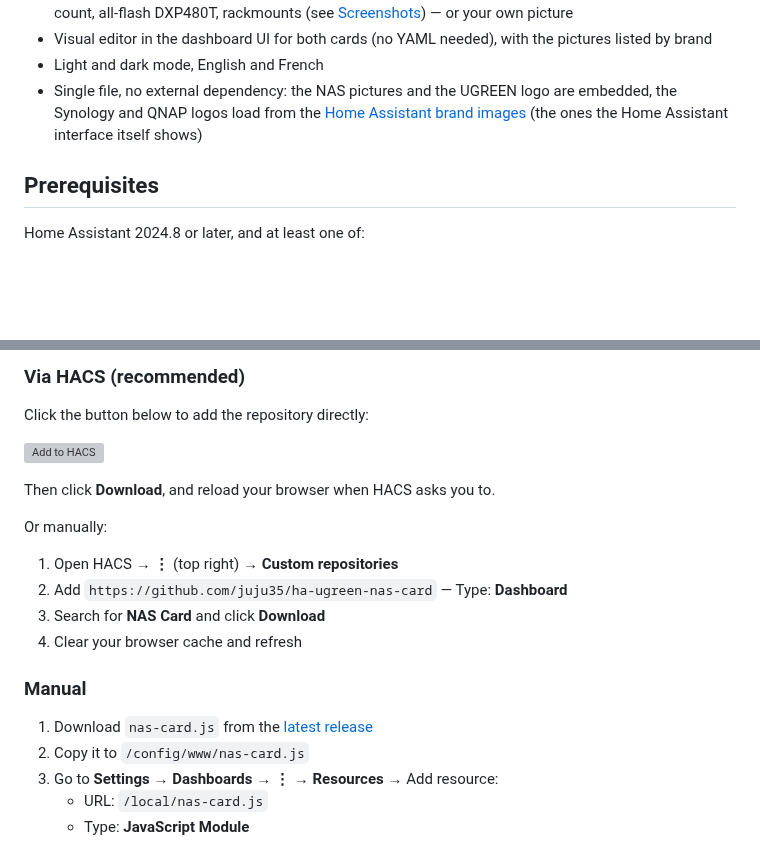
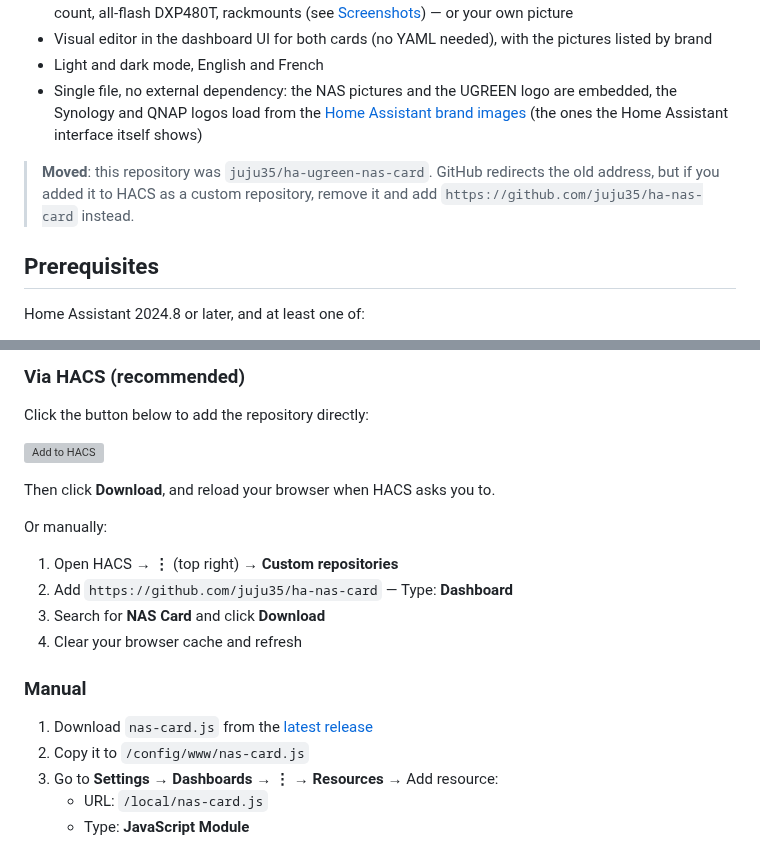
Before and after one commit to juju35/ha-nas-card, a Markdown page: README.md, 2 parts joined by grey strips. GitHub-like rendering; blank space fills up the shorter version; grey boxes are pictures that could not be loaded.

```diff
--- a/README.md
+++ b/README.md
@@ -42,6 +42,8 @@ The cards are built on top of the [UGREEN NAS integration](https://github.com/To
 - Light and dark mode, English and French
 - Single file, no external dependency: the NAS pictures and the UGREEN logo are embedded, the Synology and QNAP logos load from the [Home Assistant brand images](https://brands.home-assistant.io) (the ones the Home Assistant interface itself shows)
 
+> **Moved**: this repository was `juju35/ha-ugreen-nas-card`. GitHub redirects the old address, but if you added it to HACS as a custom repository, remove it and add `https://github.com/juju35/ha-nas-card` instead.
+
 ## Prerequisites
 
 Home Assistant 2024.8 or later, and at least one of:
@@ -63,7 +65,7 @@ Then click **Download**, and reload your browser when HACS asks you to.
 Or manually:
 
 1. Open HACS → **⋮** (top right) → **Custom repositories**
-2. Add `https://github.com/juju35/ha-ugreen-nas-card` — Type: **Dashboard**
+2. Add `https://github.com/juju35/ha-nas-card` — Type: **Dashboard**
 3. Search for **NAS Card** and click **Download**
 4. Clear your browser cache and refresh
 
```
Also changed, not shown: other parts of README.md (+9 -9 lines), CHANGELOG.md (+5 -0 lines), screenshots/fans.gif, 3 other files.
